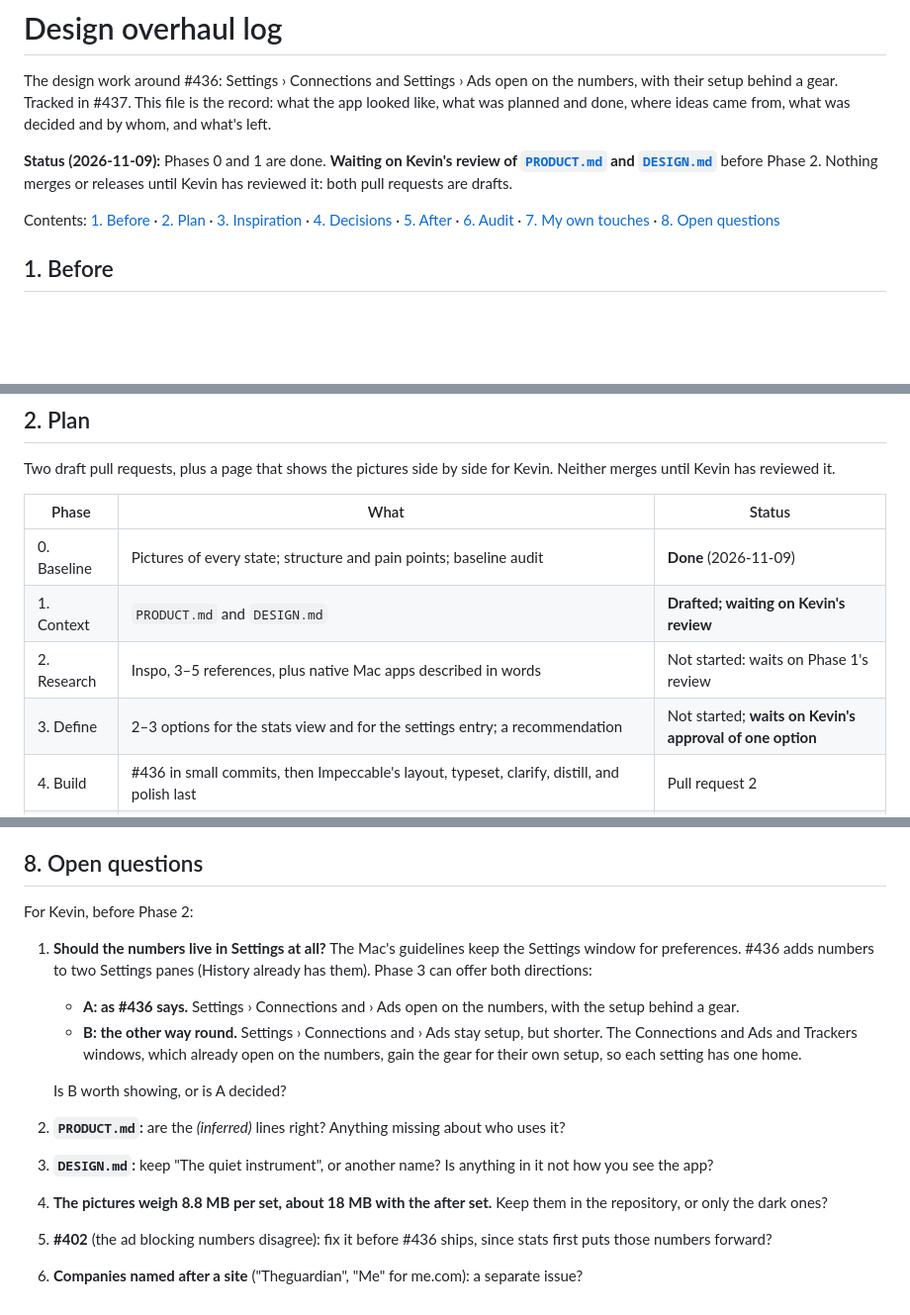
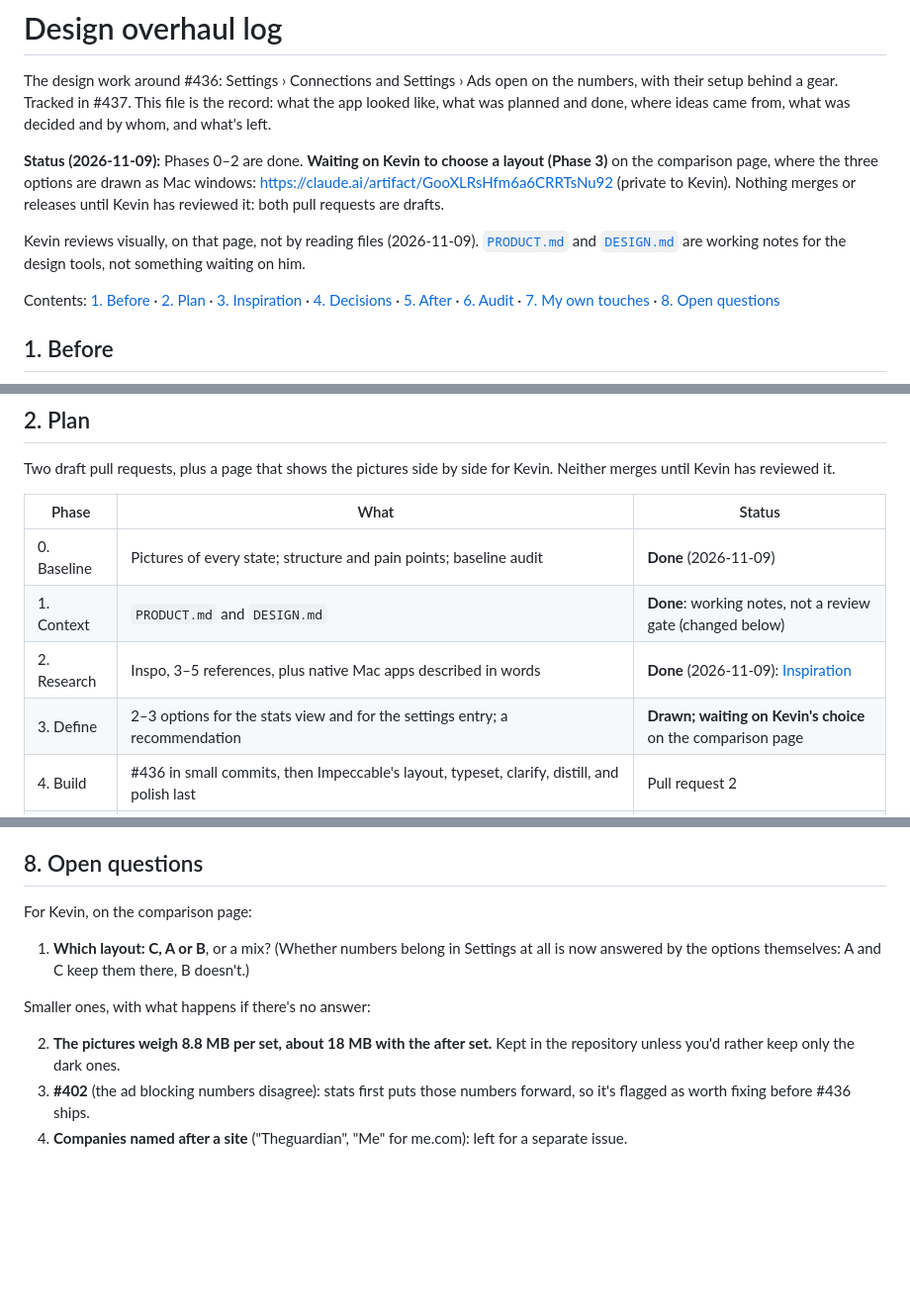
Before and after one commit to kevinabouhanna/NetworkMonitor, a Markdown page: docs/design-overhaul/LOG.md, 3 parts joined by grey strips. Shown at 99% size. Drawn GitHub-style; blank space fills up the shorter version.

```diff
--- a/docs/design-overhaul/LOG.md
+++ b/docs/design-overhaul/LOG.md
@@ -5,9 +5,14 @@ numbers, with their setup behind a gear. Tracked in #437. This file is the recor
 the app looked like, what was planned and done, where ideas came from, what was decided
 and by whom, and what's left.
 
-**Status (2026-11-09):** Phases 0 and 1 are done. **Waiting on Kevin's review of
-[`PRODUCT.md`](../../PRODUCT.md) and [`DESIGN.md`](../../DESIGN.md)** before Phase 2.
-Nothing merges or releases until Kevin has reviewed it: both pull requests are drafts.
+**Status (2026-11-09):** Phases 0–2 are done. **Waiting on Kevin to choose a layout
+(Phase 3)** on the comparison page, where the three options are drawn as Mac windows:
+https://claude.ai/artifact/GooXLRsHfm6a6CRRTsNu92 (private to Kevin). Nothing merges or
+releases until Kevin has reviewed it: both pull requests are drafts.
+
+Kevin reviews visually, on that page, not by reading files (2026-11-09).
+[`PRODUCT.md`](../../PRODUCT.md) and [`DESIGN.md`](../../DESIGN.md) are working notes for
+the design tools, not something waiting on him.
 
 Contents: [1. Before](#1-before) · [2. Plan](#2-plan) · [3. Inspiration](#3-inspiration) ·
 [4. Decisions](#4-decisions) · [5. After](#5-after) · [6. Audit](#6-audit) ·
@@ -114,9 +119,9 @@ Neither merges until Kevin has reviewed it.
 | Phase | What | Status |
 |---|---|---|
 | 0. Baseline | Pictures of every state; structure and pain points; baseline audit | **Done** (2026-11-09) |
-| 1. Context | `PRODUCT.md` and `DESIGN.md` | **Drafted; waiting on Kevin's review** |
-| 2. Research | Inspo, 3–5 references, plus native Mac apps described in words | Not started: waits on Phase 1's review |
-| 3. Define | 2–3 options for the stats view and for the settings entry; a recommendation | Not started; **waits on Kevin's approval of one option** |
+| 1. Context | `PRODUCT.md` and `DESIGN.md` | **Done**: working notes, not a review gate (changed below) |
+| 2. Research | Inspo, 3–5 references, plus native Mac apps described in words | **Done** (2026-11-09): [Inspiration](#3-inspiration) |
+| 3. Define | 2–3 options for the stats view and for the settings entry; a recommendation | **Drawn; waiting on Kevin's choice** on the comparison page |
 | 4. Build | #436 in small commits, then Impeccable's layout, typeset, clarify, distill, and polish last | Pull request 2 |
 | 5. Critique | Audit again against the baseline; contrast, keyboard, VoiceOver, minimum size, light and dark, long names, empty and first-launch states | Pull request 2 |
 
@@ -243,23 +284,16 @@ Beyond what the tools suggested. **Review these separately.**
 
 ## 8. Open questions
 
-For Kevin, before Phase 2:
+For Kevin, on the comparison page:
 
-1. **Should the numbers live in Settings at all?** The Mac's guidelines keep the
-   Settings window for preferences. #436 adds numbers to two Settings panes (History
-   already has them). Phase 3 can offer both directions:
-   - **A: as #436 says.** Settings › Connections and › Ads open on the numbers, with the
-     setup behind a gear.
-   - **B: the other way round.** Settings › Connections and › Ads stay setup, but
-     shorter. The Connections and Ads and Trackers windows, which already open on the
-     numbers, gain the gear for their own setup, so each setting has one home.
+1. **Which layout: C, A or B**, or a mix? (Whether numbers belong in Settings at all is
+   now answered by the options themselves: A and C keep them there, B doesn't.)
 
-   Is B worth showing, or is A decided?
-2. **`PRODUCT.md`:** are the *(inferred)* lines right? Anything missing about who uses it?
-3. **`DESIGN.md`:** keep "The quiet instrument", or another name? Is anything in it not
-   how you see the app?
-4. **The pictures weigh 8.8 MB per set, about 18 MB with the after set.** Keep them in
-   the repository, or only the dark ones?
-5. **#402** (the ad blocking numbers disagree): fix it before #436 ships, since stats
-   first puts those numbers forward?
-6. **Companies named after a site** ("Theguardian", "Me" for me.com): a separate issue?
+Smaller ones, with what happens if there's no answer:
+
+2. **The pictures weigh 8.8 MB per set, about 18 MB with the after set.** Kept in the
+   repository unless you'd rather keep only the dark ones.
+3. **#402** (the ad blocking numbers disagree): stats first puts those numbers forward,
+   so it's flagged as worth fixing before #436 ships.
+4. **Companies named after a site** ("Theguardian", "Me" for me.com): left for a
+   separate issue.
```
Also changed, not shown: other parts of docs/design-overhaul/LOG.md (+44 -8 lines).
